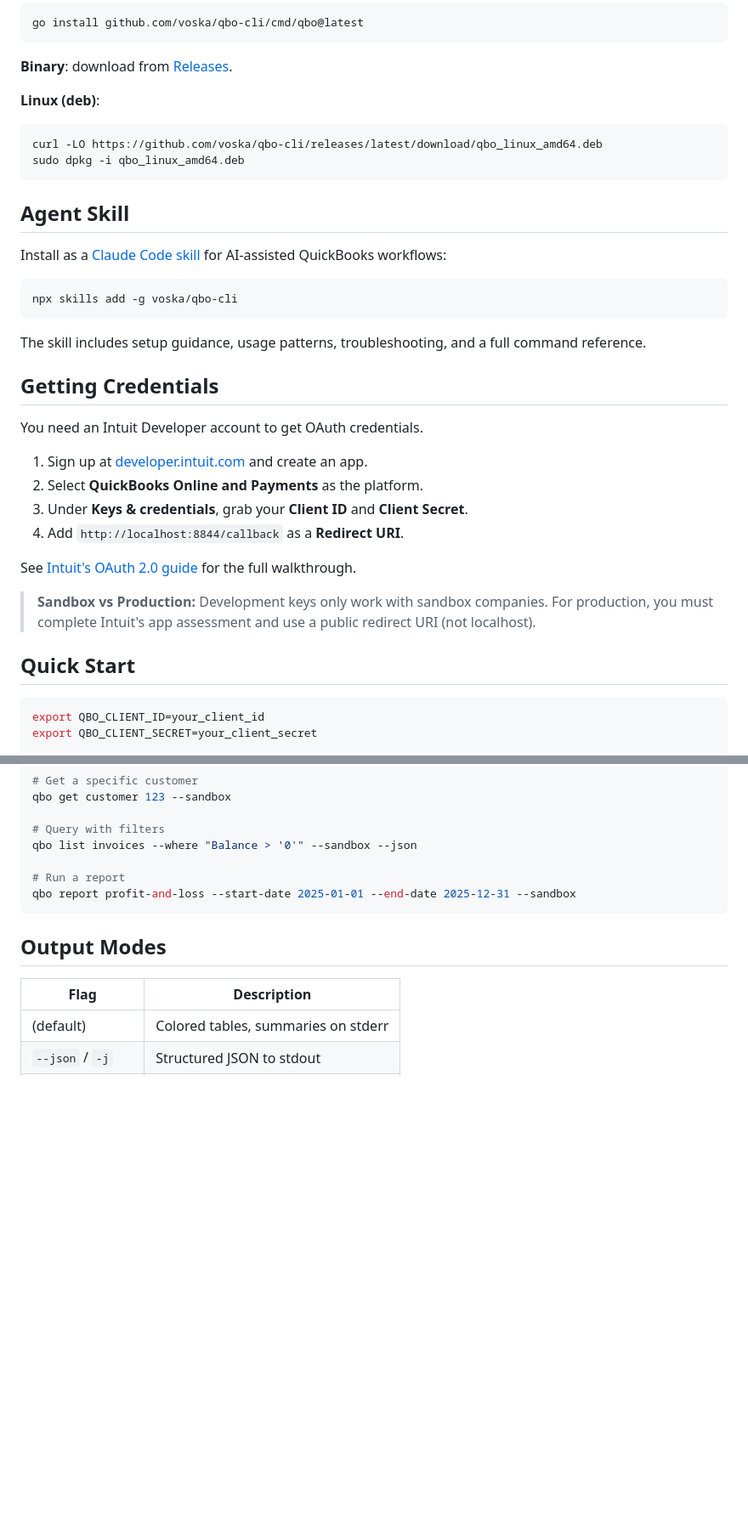
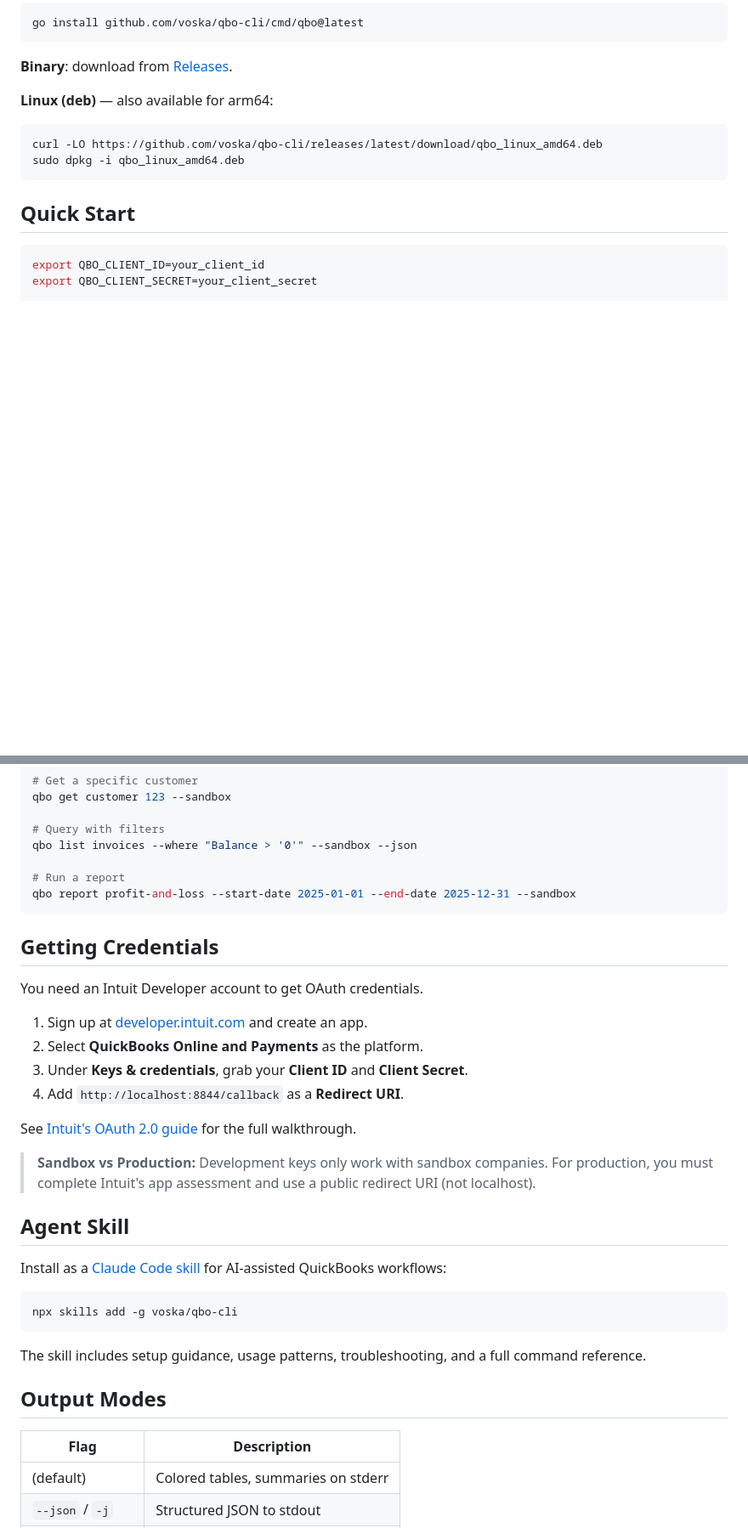
Before and after one commit to voska/qbo-cli, a Markdown page: README.md, 2 parts joined by grey strips. Shown at 85% size. Drawn GitHub-style; blank space fills up the shorter version.

````diff
--- a/README.md
+++ b/README.md
@@ -27,35 +51,12 @@ go install github.com/voska/qbo-cli/cmd/qbo@latest
 
 **Binary**: download from [Releases](https://github.com/voska/qbo-cli/releases).
 
-**Linux (deb)**:
+**Linux (deb)** — also available for arm64:
 
 ```bash
 curl -LO https://github.com/voska/qbo-cli/releases/latest/download/qbo_linux_amd64.deb
 sudo dpkg -i qbo_linux_amd64.deb
 ```
-
-## Agent Skill
-
-Install as a [Claude Code skill](https://docs.anthropic.com/en/docs/agents-and-tools/claude-code/skills) for AI-assisted QuickBooks workflows:
-
-```bash
-npx skills add -g voska/qbo-cli
-```
-
-The skill includes setup guidance, usage patterns, troubleshooting, and a full command reference.
-
-## Getting Credentials
-
-You need an Intuit Developer account to get OAuth credentials.
-
-1. Sign up at [developer.intuit.com](https://developer.intuit.com) and create an app.
-2. Select **QuickBooks Online and Payments** as the platform.
-3. Under **Keys & credentials**, grab your **Client ID** and **Client Secret**.
-4. Add `http://localhost:8844/callback` as a **Redirect URI**.
-
-See [Intuit's OAuth 2.0 guide](https://developer.intuit.com/app/developer/qbo/docs/develop/authentication-and-authorization/oauth-2.0) for the full walkthrough.
-
-> **Sandbox vs Production:** Development keys only work with sandbox companies. For production, you must complete Intuit's app assessment and use a public redirect URI (not localhost).
 
 ## Quick Start
 
@@ -83,6 +84,29 @@ qbo list invoices --where "Balance > '0'" --sandbox --json
 qbo report profit-and-loss --start-date 2025-01-01 --end-date 2025-12-31 --sandbox
 ```
 
+## Getting Credentials
+
+You need an Intuit Developer account to get OAuth credentials.
+
+1. Sign up at [developer.intuit.com](https://developer.intuit.com) and create an app.
+2. Select **QuickBooks Online and Payments** as the platform.
+3. Under **Keys & credentials**, grab your **Client ID** and **Client Secret**.
+4. Add `http://localhost:8844/callback` as a **Redirect URI**.
+
+See [Intuit's OAuth 2.0 guide](https://developer.intuit.com/app/developer/qbo/docs/develop/authentication-and-authorization/oauth-2.0) for the full walkthrough.
+
+> **Sandbox vs Production:** Development keys only work with sandbox companies. For production, you must complete Intuit's app assessment and use a public redirect URI (not localhost).
+
+## Agent Skill
+
+Install as a [Claude Code skill](https://docs.anthropic.com/en/docs/agents-and-tools/claude-code/skills) for AI-assisted QuickBooks workflows:
+
+```bash
+npx skills add -g voska/qbo-cli
+```
+
+The skill includes setup guidance, usage patterns, troubleshooting, and a full command reference.
+
 ## Output Modes
 
 | Flag | Description |
````
Also changed, not shown: other parts of README.md (+29 -23 lines).
